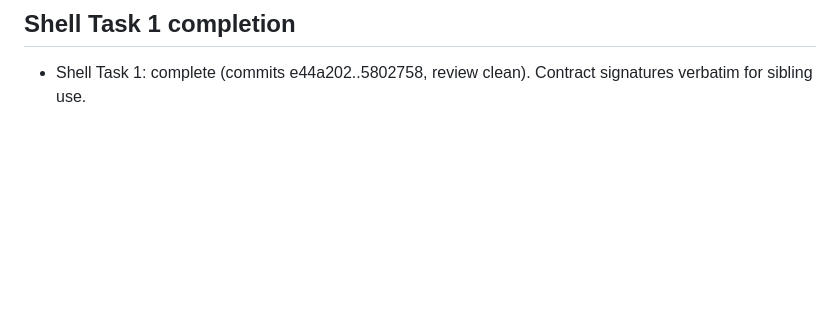
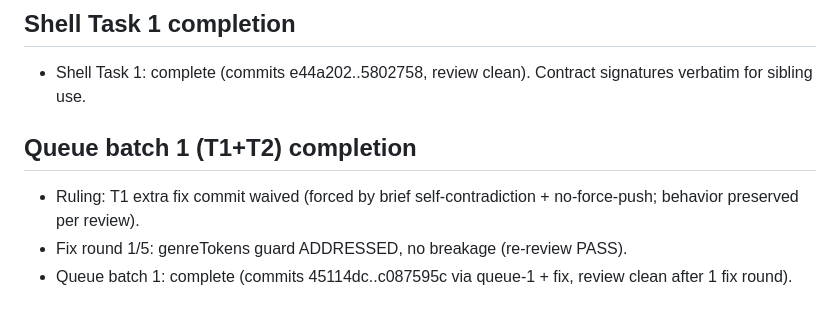
Before and after one commit to Exodi-dio/tune, a Markdown page: .superpowers/sdd-v03/progress.md, the part around the change. Drawn GitHub-style; blank space fills up the shorter version.

Commit message:
chore: ledger queue batch 1 complete

```diff
--- a/.superpowers/sdd-v03/progress.md
+++ b/.superpowers/sdd-v03/progress.md
@@ -35,3 +35,7 @@ shell T1 → queue T1+T2 → queue T3+T4 → shell T2+T3 → shell T4+T5 → (qu
 - Ruling: refs like impl/v0.3-player/task-N are uncreatable (422) while impl/v0.3-player exists as a branch. All task branches use flat names impl/v0.3-player-<batch>. Cost if wrong: none.
 ## Shell Task 1 completion
 - Shell Task 1: complete (commits e44a202..5802758, review clean). Contract signatures verbatim for sibling use.
+## Queue batch 1 (T1+T2) completion
+- Ruling: T1 extra fix commit waived (forced by brief self-contradiction + no-force-push; behavior preserved per review).
+- Fix round 1/5: genreTokens guard ADDRESSED, no breakage (re-review PASS).
+- Queue batch 1: complete (commits 45114dc..c087595c via queue-1 + fix, review clean after 1 fix round).
```
